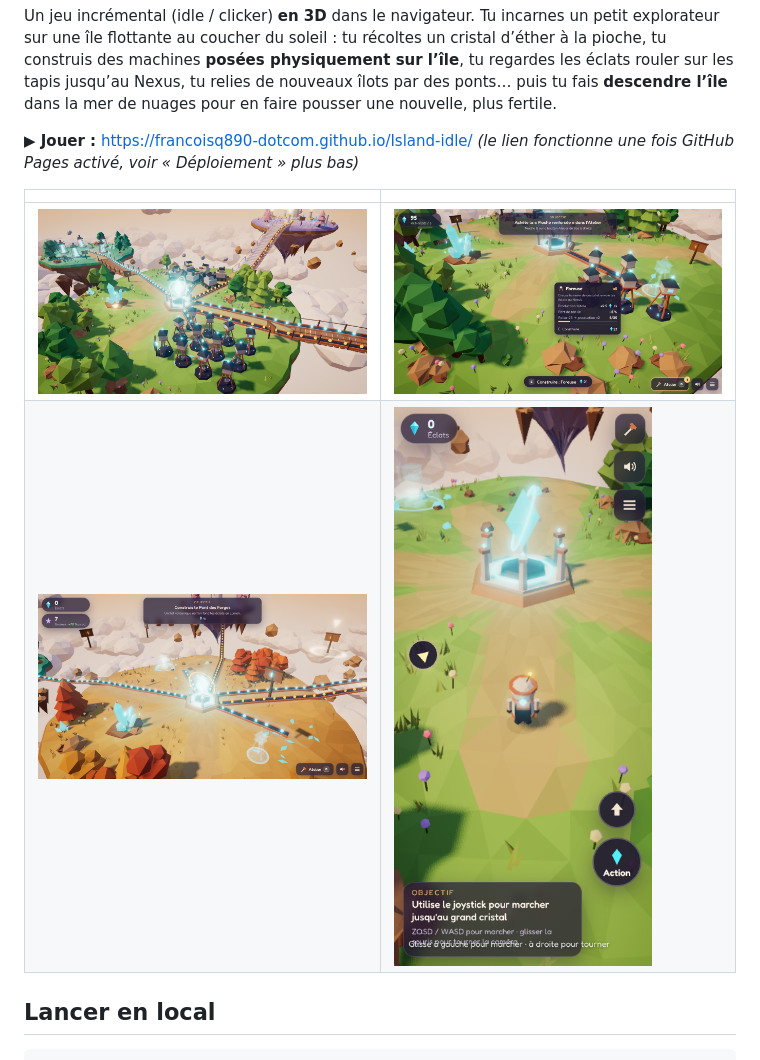
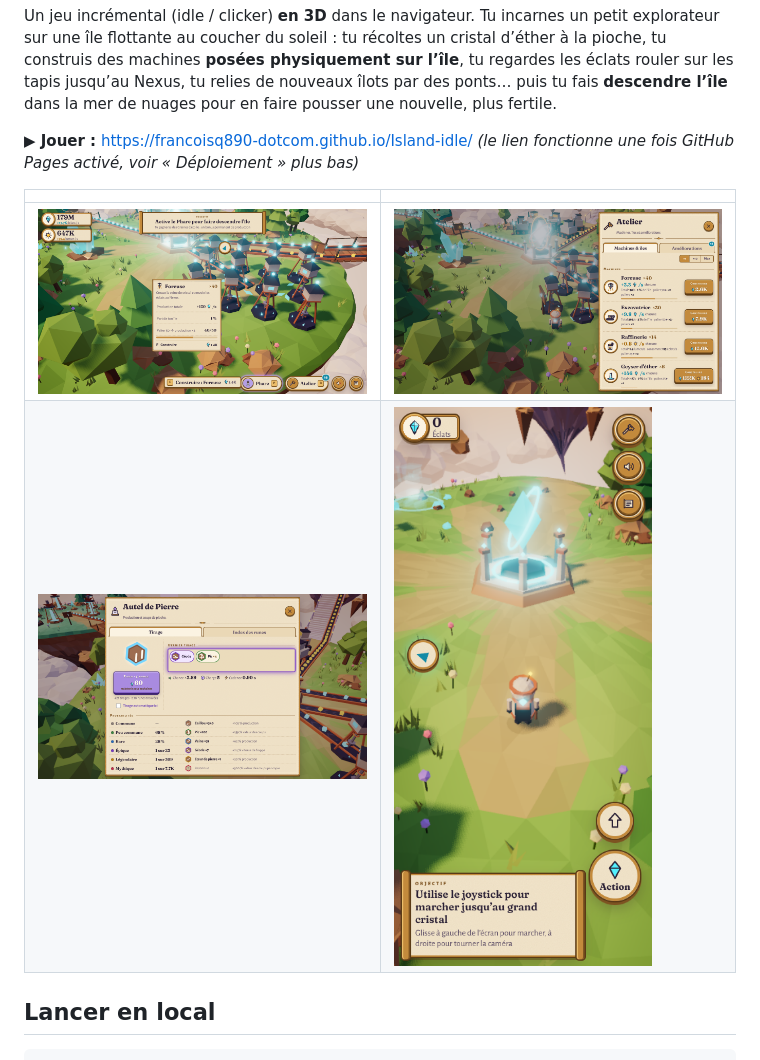
Before and after one commit to francoisq890-dotcom/Island-idle, a Markdown page: README.md, the part around the change. Drawn GitHub-style; pictures changed too: docs/archipel.png (deleted), docs/atelier.png (added), docs/foreuses.png (deleted).

Commit message:
README screenshots of the new interface
Co-Authored-By: Claude Opus 5.5 <noreply@anthropic.com>
Claude-Session: https://claude.ai/code/session_01L875Qdvz7Ba2hnRKMZFTjN

```diff
--- a/README.md
+++ b/README.md
@@ -7,8 +7,8 @@ Un jeu incrémental (idle / clicker) **en 3D** dans le navigateur. Tu incarnes u
 
 | | |
 |---|---|
-| ![Archipel en pleine production](docs/archipel.png) | ![Foreuses et info-bulle](docs/foreuses.png) |
-| ![Nouvelle île après le prestige (automne)](docs/prestige-automne.png) | ![Version mobile](docs/mobile.png) |
+| ![En jeu : machines, convoyeurs, info-bulle](docs/jeu.png) | ![L’Atelier](docs/atelier.png) |
+| ![L’Autel des runes](docs/runes.png) | ![Version mobile](docs/mobile.png) |
 
 ## Lancer en local
 
```
